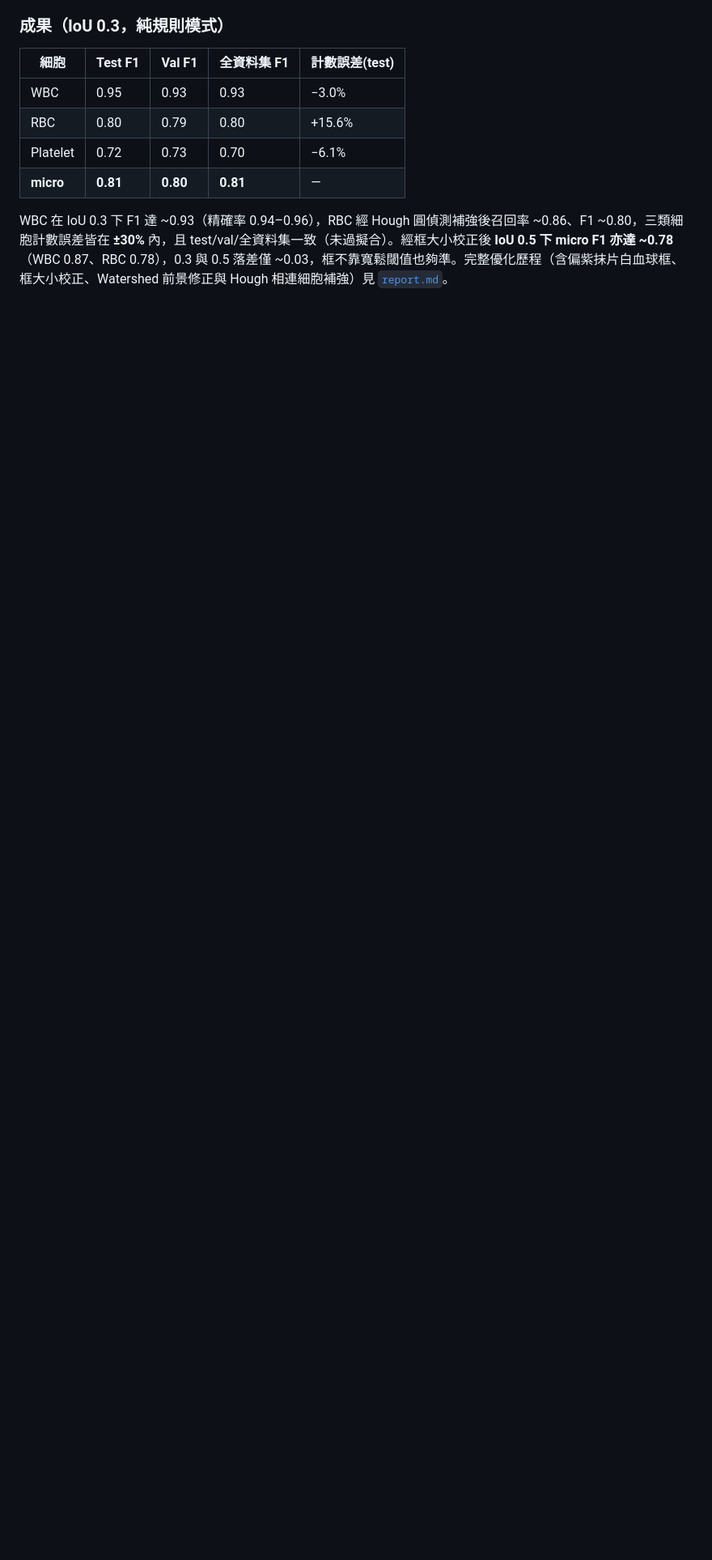
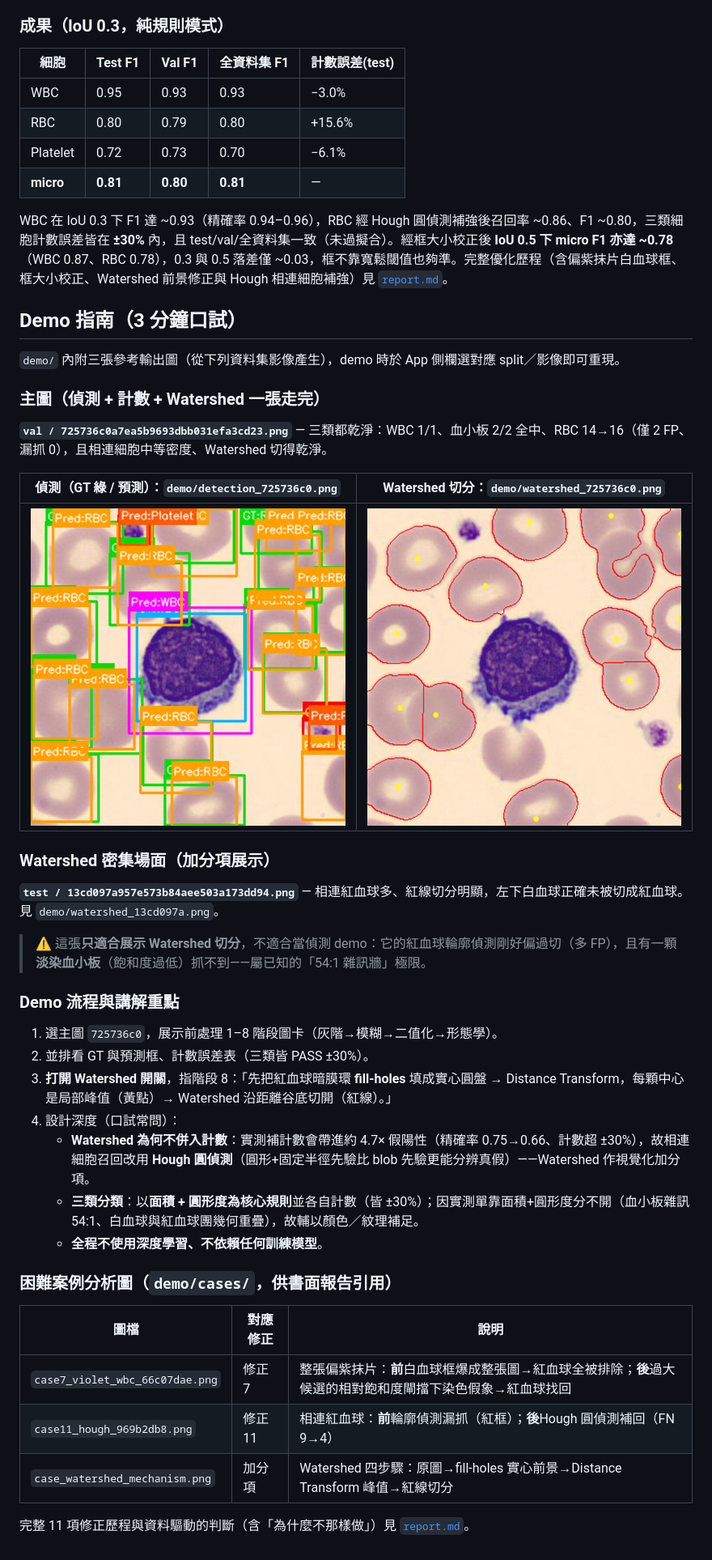
Before and after one commit to SoWiEee/School-Homeworks, a Markdown page: Recon-Blood/README.md, the part around the change. Shown at 81% size. Drawn GitHub-style; pictures changed too: Recon-Blood/demo/detection_725736c0.png (added), Recon-Blood/demo/watershed_725736c0.png (added); blank space fills up the shorter version.

Commit message:
Add demo reference images and demo guide
demo/ holds the recommended demo image renders (all-rounder val/725736c0
detection + watershed; dense watershed showcase test/13cd097a) and
demo/cases/ holds difficult-case before/after figures for the written report
(fix 7 violet whole-image WBC box, fix 11 Hough clump recovery, watershed
fill-holes mechanism). README gains a Demo guide (recommended images, 3-min
flow, oral-exam talking points) and a difficult-case figure index.

Co-Authored-By: Claude Opus 4.8 <noreply@anthropic.com>

```diff
--- a/Recon-Blood/README.md
+++ b/Recon-Blood/README.md
@@ -197,3 +197,36 @@ python eval_iou.py --split test --iou 0.3 --mode rule
 | **micro** | **0.81** | **0.80** | **0.81** | — |
 
 WBC 在 IoU 0.3 下 F1 達 ~0.93（精確率 0.94–0.96），RBC 經 Hough 圓偵測補強後召回率 ~0.86、F1 ~0.80，三類細胞計數誤差皆在 **±30%** 內，且 test/val/全資料集一致（未過擬合）。經框大小校正後 **IoU 0.5 下 micro F1 亦達 ~0.78**（WBC 0.87、RBC 0.78），0.3 與 0.5 落差僅 ~0.03，框不靠寬鬆閾值也夠準。完整優化歷程（含偏紫抹片白血球框、框大小校正、Watershed 前景修正與 Hough 相連細胞補強）見 [`report.md`](report.md)。
+
+## Demo 指南（3 分鐘口試）
+
+`demo/` 內附三張參考輸出圖（從下列資料集影像產生），demo 時於 App 側欄選對應 split／影像即可重現。
+
+### 主圖（偵測 + 計數 + Watershed 一張走完）
+**`val / 725736c0a7ea5b9693dbb031efa3cd23.png`** — 三類都乾淨：WBC 1/1、血小板 2/2 全中、RBC 14→16（僅 2 FP、漏抓 0），且相連細胞中等密度、Watershed 切得乾淨。
+
+| 偵測（GT 綠 / 預測）：`demo/detection_725736c0.png` | Watershed 切分：`demo/watershed_725736c0.png` |
+| --- | --- |
+| ![det](demo/detection_725736c0.png) | ![ws](demo/watershed_725736c0.png) |
+
+### Watershed 密集場面（加分項展示）
+**`test / 13cd097a957e573b84aee503a173dd94.png`** — 相連紅血球多、紅線切分明顯，左下白血球正確未被切成紅血球。見 `demo/watershed_13cd097a.png`。
+> ⚠️ 這張**只適合展示 Watershed 切分**，不適合當偵測 demo：它的紅血球輪廓偵測剛好偏過切（多 FP），且有一顆**淡染血小板**（飽和度過低）抓不到——屬已知的「54:1 雜訊牆」極限。
+
+### Demo 流程與講解重點
+1. 選主圖 `725736c0`，展示前處理 1–8 階段圖卡（灰階→模糊→二值化→形態學）。
+2. 並排看 GT 與預測框、計數誤差表（三類皆 PASS ±30%）。
+3. **打開 Watershed 開關**，指階段 8：「先把紅血球暗膜環 **fill-holes** 填成實心圓盤 → Distance Transform，每顆中心是局部峰值（黃點）→ Watershed 沿距離谷底切開（紅線）。」
+4. 設計深度（口試常問）：
+   - **Watershed 為何不併入計數**：實測補計數會帶進約 4.7× 假陽性（精確率 0.75→0.66、計數超 ±30%），故相連細胞召回改用 **Hough 圓偵測**（圓形+固定半徑先驗比 blob 先驗更能分辨真假）——Watershed 作視覺化加分項。
+   - **三類分類**：以**面積 + 圓形度為核心規則**並各自計數（皆 ±30%）；因實測單靠面積+圓形度分不開（血小板雜訊 54:1、白血球與紅血球團幾何重疊），故輔以顏色／紋理補足。
+   - **全程不使用深度學習、不依賴任何訓練模型**。
+
+### 困難案例分析圖（`demo/cases/`，供書面報告引用）
+| 圖檔 | 對應修正 | 說明 |
+| --- | --- | --- |
+| `case7_violet_wbc_66c07dae.png` | 修正 7 | 整張偏紫抹片：**前**白血球框爆成整張圖→紅血球全被排除；**後**過大候選的相對飽和度閘擋下染色假象→紅血球找回 |
+| `case11_hough_969b2db8.png` | 修正 11 | 相連紅血球：**前**輪廓偵測漏抓（紅框）；**後**Hough 圓偵測補回（FN 9→4） |
+| `case_watershed_mechanism.png` | 加分項 | Watershed 四步驟：原圖→fill-holes 實心前景→Distance Transform 峰值→紅線切分 |
+
+完整 11 項修正歷程與資料驅動的判斷（含「為什麼不那樣做」）見 [`report.md`](report.md)。
```
Also changed, not shown: Recon-Blood/demo/cases/case11_hough_969b2db8.png (added), Recon-Blood/demo/watershed_13cd097a.png (added), 2 other files.
